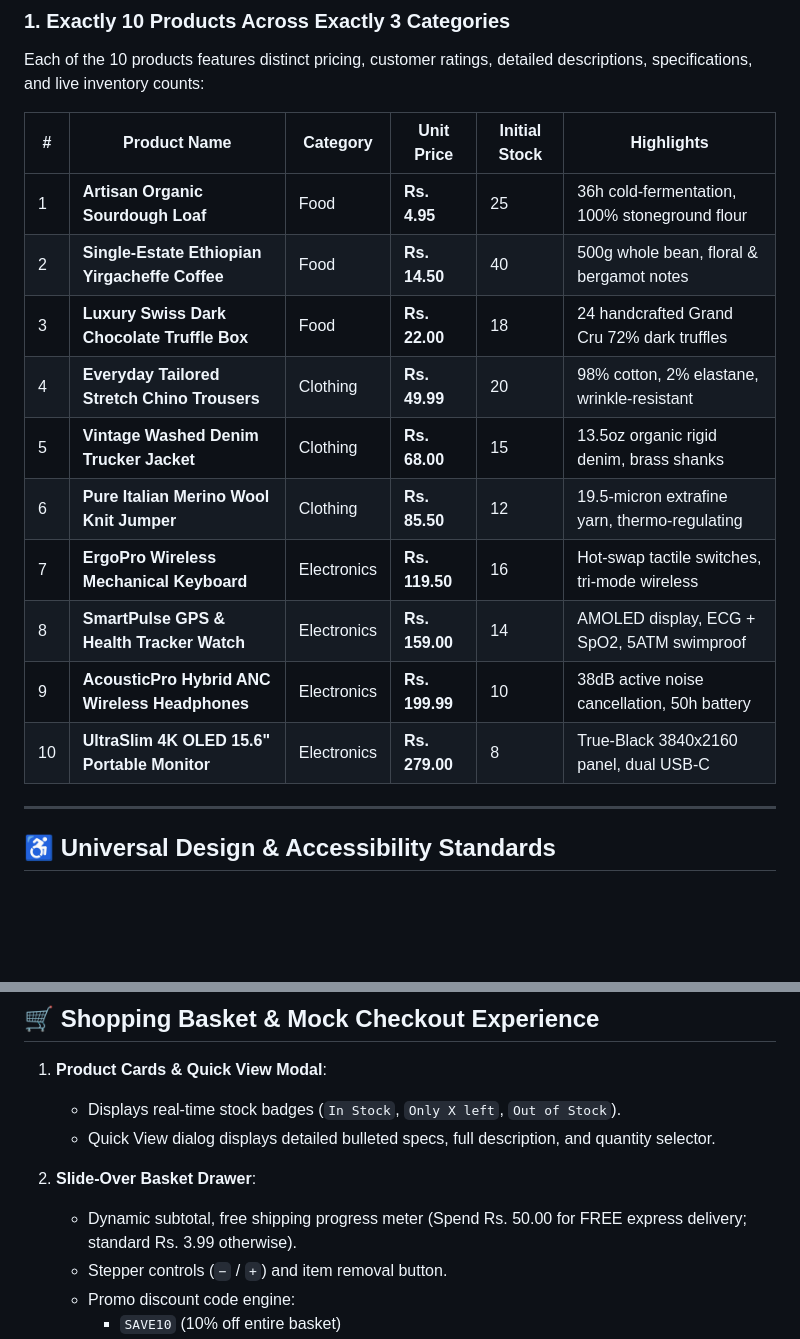
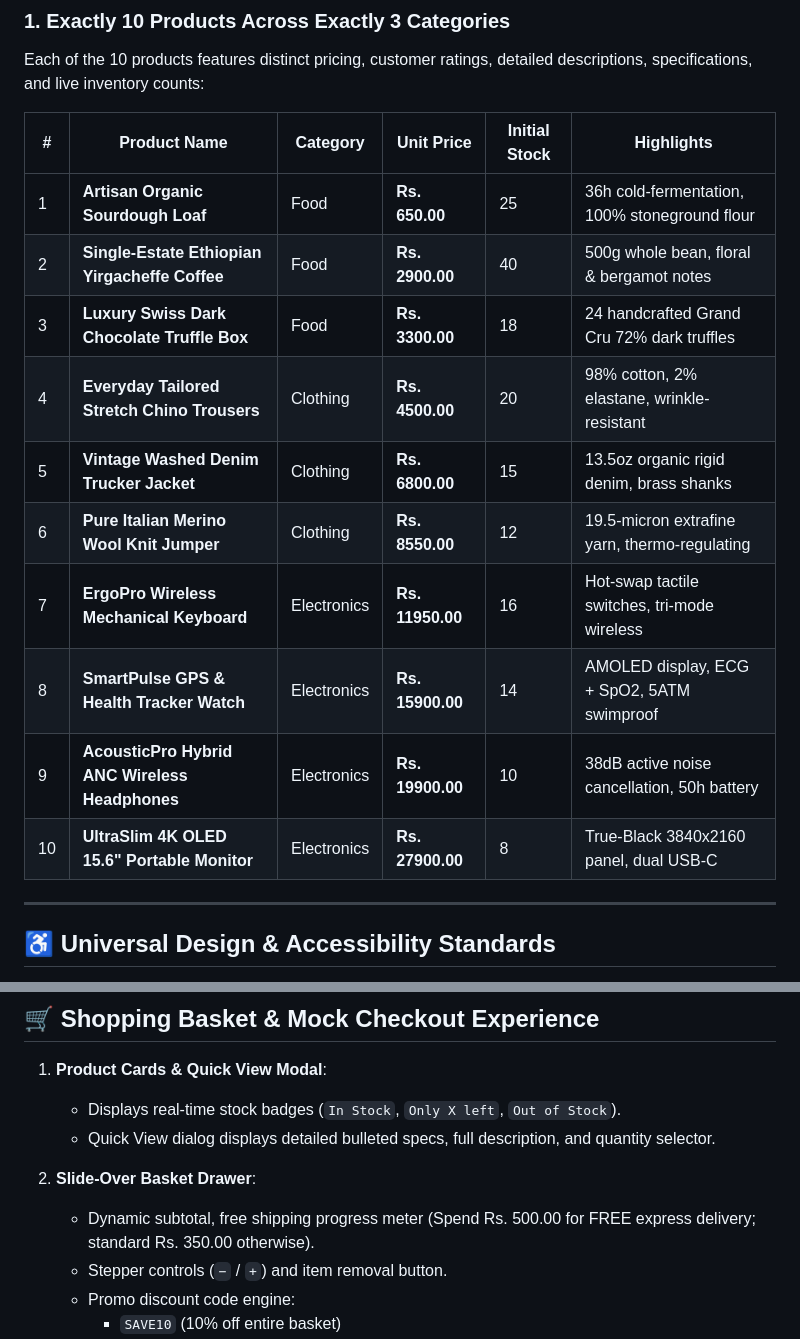
Before and after one commit to kethmi03/ShopEase, a Markdown page: README.md, 2 parts joined by grey strips. GitHub-like rendering; blank space fills up the shorter version.

```diff
--- a/README.md
+++ b/README.md
@@ -11,16 +11,16 @@ Each of the 10 products features distinct pricing, customer ratings, detailed de
 
 | # | Product Name | Category | Unit Price | Initial Stock | Highlights |
 |---|--------------|----------|------------|---------------|------------|
-| 1 | **Artisan Organic Sourdough Loaf** | Food | **Rs. 4.95** | 25 | 36h cold-fermentation, 100% stoneground flour |
-| 2 | **Single-Estate Ethiopian Yirgacheffe Coffee** | Food | **Rs. 14.50** | 40 | 500g whole bean, floral & bergamot notes |
-| 3 | **Luxury Swiss Dark Chocolate Truffle Box** | Food | **Rs. 22.00** | 18 | 24 handcrafted Grand Cru 72% dark truffles |
-| 4 | **Everyday Tailored Stretch Chino Trousers** | Clothing | **Rs. 49.99** | 20 | 98% cotton, 2% elastane, wrinkle-resistant |
-| 5 | **Vintage Washed Denim Trucker Jacket** | Clothing | **Rs. 68.00** | 15 | 13.5oz organic rigid denim, brass shanks |
-| 6 | **Pure Italian Merino Wool Knit Jumper** | Clothing | **Rs. 85.50** | 12 | 19.5-micron extrafine yarn, thermo-regulating |
-| 7 | **ErgoPro Wireless Mechanical Keyboard** | Electronics | **Rs. 119.50** | 16 | Hot-swap tactile switches, tri-mode wireless |
-| 8 | **SmartPulse GPS & Health Tracker Watch** | Electronics | **Rs. 159.00** | 14 | AMOLED display, ECG + SpO2, 5ATM swimproof |
-| 9 | **AcousticPro Hybrid ANC Wireless Headphones** | Electronics | **Rs. 199.99** | 10 | 38dB active noise cancellation, 50h battery |
-| 10 | **UltraSlim 4K OLED 15.6" Portable Monitor** | Electronics | **Rs. 279.00** | 8 | True-Black 3840x2160 panel, dual USB-C |
+| 1 | **Artisan Organic Sourdough Loaf** | Food | **Rs. 650.00** | 25 | 36h cold-fermentation, 100% stoneground flour |
+| 2 | **Single-Estate Ethiopian Yirgacheffe Coffee** | Food | **Rs. 2900.00** | 40 | 500g whole bean, floral & bergamot notes |
+| 3 | **Luxury Swiss Dark Chocolate Truffle Box** | Food | **Rs. 3300.00** | 18 | 24 handcrafted Grand Cru 72% dark truffles |
+| 4 | **Everyday Tailored Stretch Chino Trousers** | Clothing | **Rs. 4500.00** | 20 | 98% cotton, 2% elastane, wrinkle-resistant |
+| 5 | **Vintage Washed Denim Trucker Jacket** | Clothing | **Rs. 6800.00** | 15 | 13.5oz organic rigid denim, brass shanks |
+| 6 | **Pure Italian Merino Wool Knit Jumper** | Clothing | **Rs. 8550.00** | 12 | 19.5-micron extrafine yarn, thermo-regulating |
+| 7 | **ErgoPro Wireless Mechanical Keyboard** | Electronics | **Rs. 11950.00** | 16 | Hot-swap tactile switches, tri-mode wireless |
+| 8 | **SmartPulse GPS & Health Tracker Watch** | Electronics | **Rs. 15900.00** | 14 | AMOLED display, ECG + SpO2, 5ATM swimproof |
+| 9 | **AcousticPro Hybrid ANC Wireless Headphones** | Electronics | **Rs. 19900.00** | 10 | 38dB active noise cancellation, 50h battery |
+| 10 | **UltraSlim 4K OLED 15.6" Portable Monitor** | Electronics | **Rs. 27900.00** | 8 | True-Black 3840x2160 panel, dual USB-C |
 
 ---
 
@@ -80,7 +80,7 @@ All persistent data is saved under namespaced keys in the browser's `window.loca
    - Quick View dialog displays detailed bulleted specs, full description, and quantity selector.
 
 2. **Slide-Over Basket Drawer**:
-   - Dynamic subtotal, free shipping progress meter (Spend Rs. 50.00 for FREE express delivery; standard Rs. 3.99 otherwise).
+   - Dynamic subtotal, free shipping progress meter (Spend Rs. 500.00 for FREE express delivery; standard Rs. 350.00 otherwise).
    - Stepper controls (`−` / `+`) and item removal button.
    - Promo discount code engine:
      - `SAVE10` (10% off entire basket)
```
